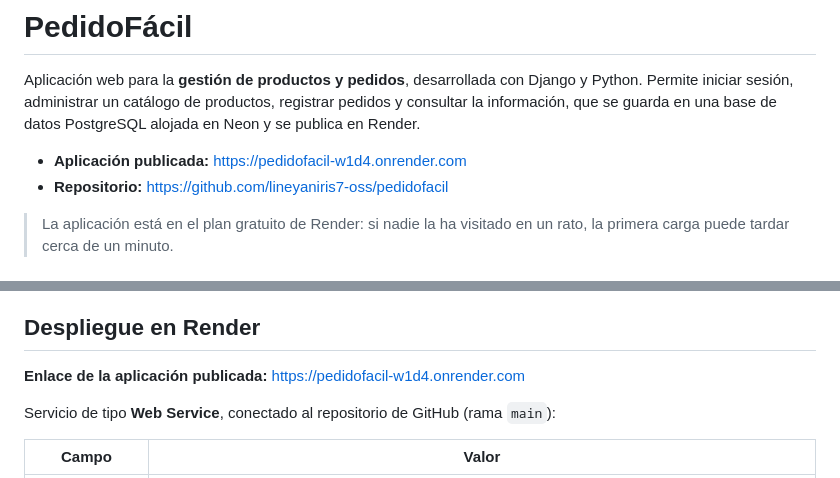
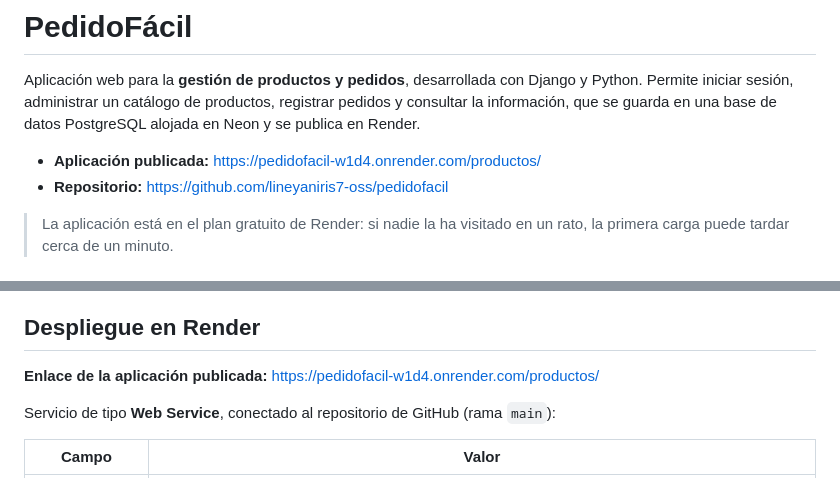
Before and after one commit to lineyaniris7-oss/pedidofacil, a Markdown page: README.md, 2 parts joined by grey strips. Drawn GitHub-style.

Commit message:
Actualizar README

```diff
--- a/README.md
+++ b/README.md
@@ -4,7 +4,7 @@ Aplicación web para la **gestión de productos y pedidos**, desarrollada con Dj
 Permite iniciar sesión, administrar un catálogo de productos, registrar pedidos y consultar
 la información, que se guarda en una base de datos PostgreSQL alojada en Neon y se publica en Render.
 
-- **Aplicación publicada:** https://pedidofacil-w1d4.onrender.com
+- **Aplicación publicada:** https://pedidofacil-w1d4.onrender.com/productos/
 - **Repositorio:** https://github.com/lineyaniris7-oss/pedidofacil
 
 > La aplicación está en el plan gratuito de Render: si nadie la ha visitado en un rato,
@@ -155,7 +155,7 @@ python manage.py runserver
 
 ## Despliegue en Render
 
-**Enlace de la aplicación publicada:** https://pedidofacil-w1d4.onrender.com
+**Enlace de la aplicación publicada:** https://pedidofacil-w1d4.onrender.com/productos/
 
 Servicio de tipo **Web Service**, conectado al repositorio de GitHub (rama `main`):
 
```
